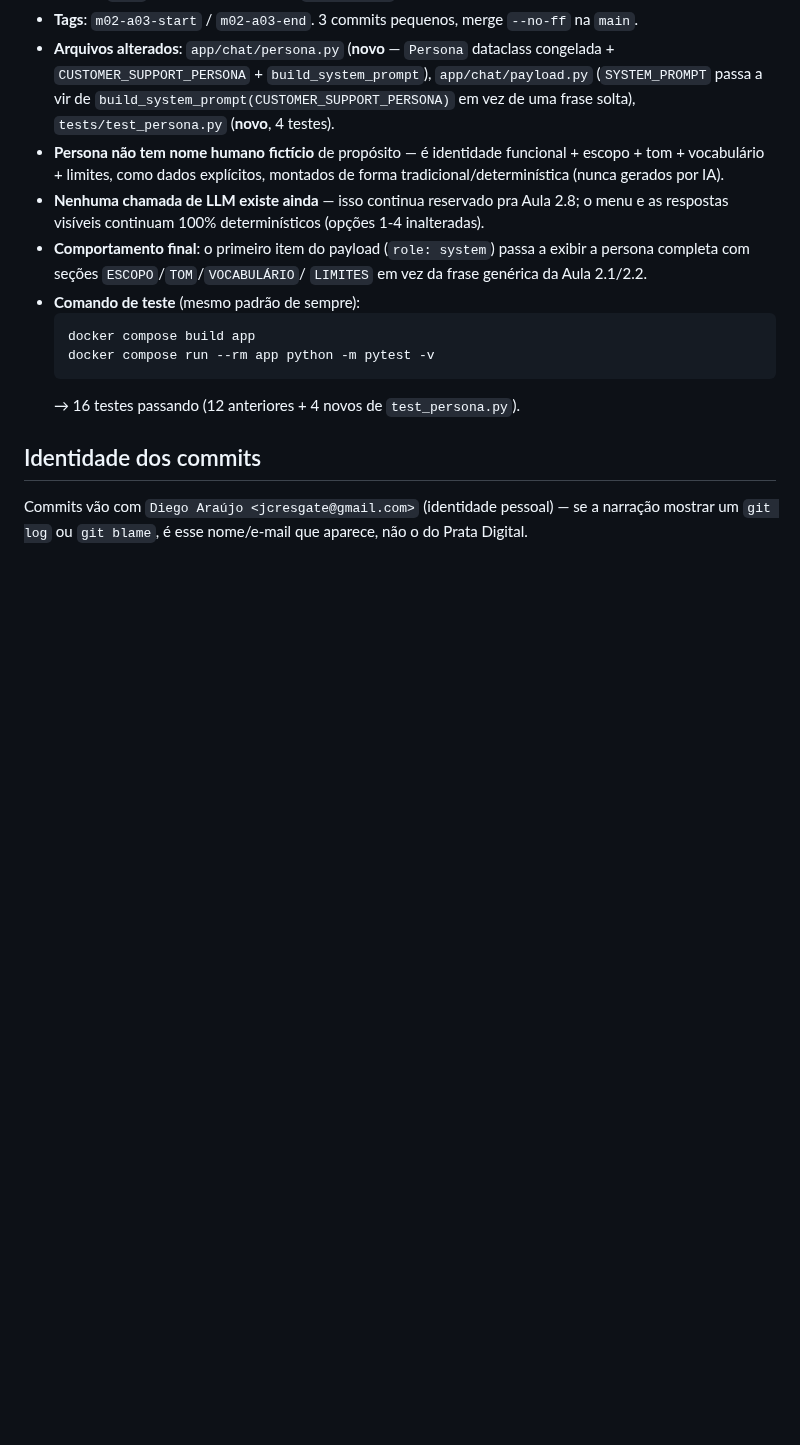
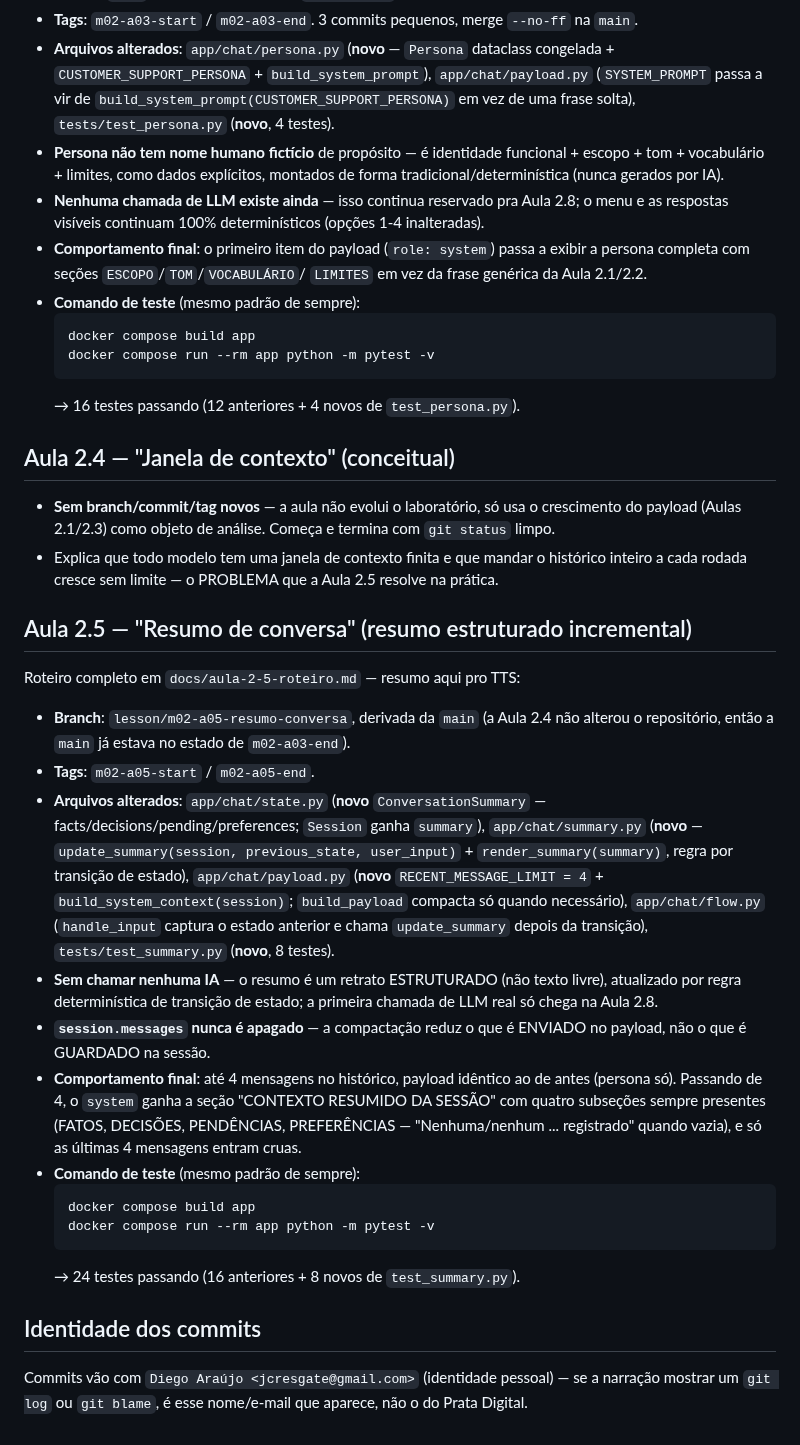
Before and after one commit to daraujo85/customer-support-lab, a Markdown page: docs/tts-context.md, the part around the change. Rendered like a GitHub page; blank space fills up the shorter version.

Commit message:
docs: registra Aula 2.5 e atualiza contexto TTS

````diff
--- a/docs/tts-context.md
+++ b/docs/tts-context.md
@@ -239,6 +239,49 @@ Roteiro completo em `docs/aula-2-3-roteiro.md` — resumo aqui pro TTS:
   ```
   → 16 testes passando (12 anteriores + 4 novos de `test_persona.py`).
 
+## Aula 2.4 — "Janela de contexto" (conceitual)
+
+- **Sem branch/commit/tag novos** — a aula não evolui o laboratório, só usa
+  o crescimento do payload (Aulas 2.1/2.3) como objeto de análise. Começa e
+  termina com `git status` limpo.
+- Explica que todo modelo tem uma janela de contexto finita e que mandar o
+  histórico inteiro a cada rodada cresce sem limite — o PROBLEMA que a Aula
+  2.5 resolve na prática.
+
+## Aula 2.5 — "Resumo de conversa" (resumo estruturado incremental)
+
+Roteiro completo em `docs/aula-2-5-roteiro.md` — resumo aqui pro TTS:
+
+- **Branch**: `lesson/m02-a05-resumo-conversa`, derivada da `main` (a Aula
+  2.4 não alterou o repositório, então a `main` já estava no estado de
+  `m02-a03-end`).
+- **Tags**: `m02-a05-start` / `m02-a05-end`.
+- **Arquivos alterados**: `app/chat/state.py` (**novo** `ConversationSummary`
+  — facts/decisions/pending/preferences; `Session` ganha `summary`),
+  `app/chat/summary.py` (**novo** — `update_summary(session, previous_state,
+  user_input)` + `render_summary(summary)`, regra por transição de estado),
+  `app/chat/payload.py` (**novo** `RECENT_MESSAGE_LIMIT = 4` +
+  `build_system_context(session)`; `build_payload` compacta só quando
+  necessário), `app/chat/flow.py` (`handle_input` captura o estado anterior
+  e chama `update_summary` depois da transição), `tests/test_summary.py`
+  (**novo**, 8 testes).
+- **Sem chamar nenhuma IA** — o resumo é um retrato ESTRUTURADO (não texto
+  livre), atualizado por regra determinística de transição de estado; a
+  primeira chamada de LLM real só chega na Aula 2.8.
+- **`session.messages` nunca é apagado** — a compactação reduz o que é
+  ENVIADO no payload, não o que é GUARDADO na sessão.
+- **Comportamento final**: até 4 mensagens no histórico, payload idêntico ao
+  de antes (persona só). Passando de 4, o `system` ganha a seção "CONTEXTO
+  RESUMIDO DA SESSÃO" com quatro subseções sempre presentes (FATOS,
+  DECISÕES, PENDÊNCIAS, PREFERÊNCIAS — "Nenhuma/nenhum ... registrado" quando
+  vazia), e só as últimas 4 mensagens entram cruas.
+- **Comando de teste** (mesmo padrão de sempre):
+  ```bash
+  docker compose build app
+  docker compose run --rm app python -m pytest -v
+  ```
+  → 24 testes passando (16 anteriores + 8 novos de `test_summary.py`).
+
 ## Identidade dos commits
 
 Commits vão com `Diego Araújo <jcresgate@gmail.com>` (identidade pessoal) — se a
````
Also changed, not shown: docs/aula-2-5-roteiro.md (added, +156 -0 lines), docs/workflow-git.md (+1 -1 lines).
